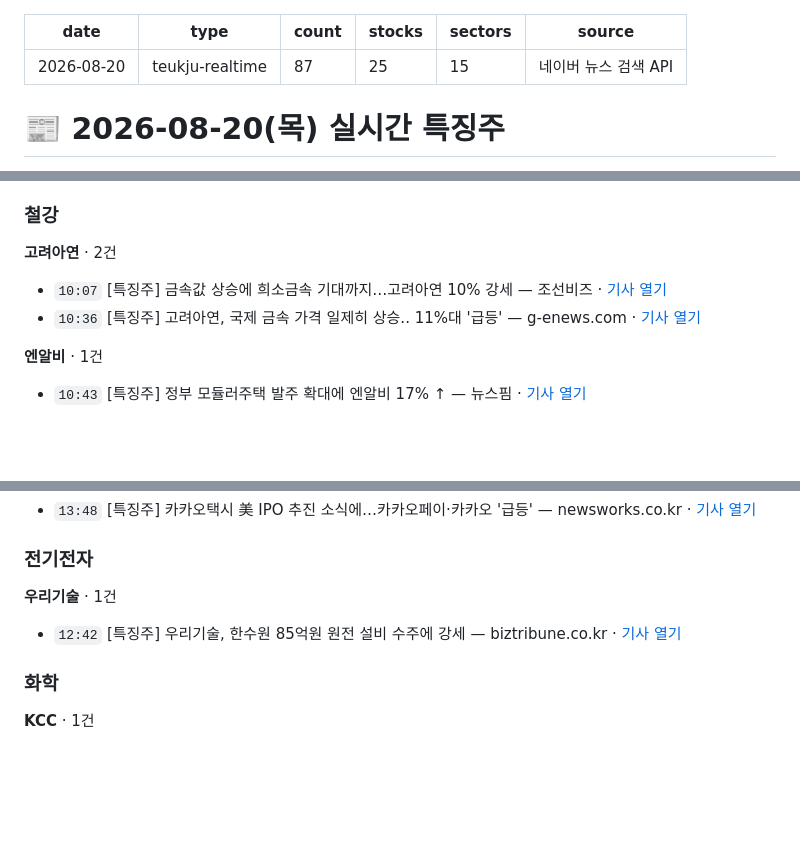
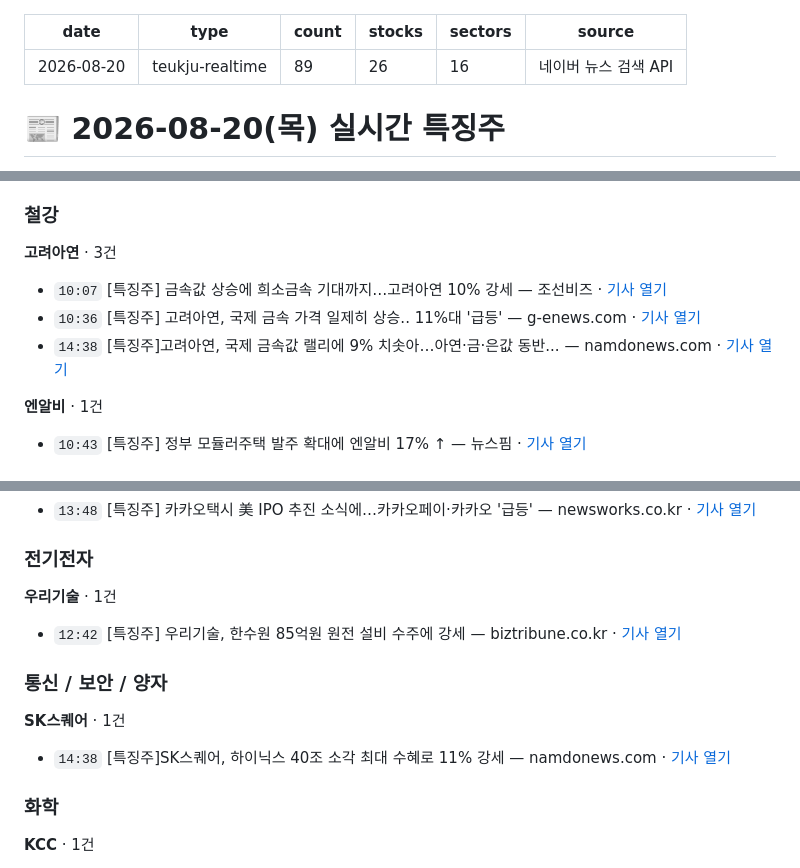
Before and after one commit to premier2124-stack/thci-report, a Markdown page: teukju/2026-08-20_실시간특징주.md, 3 parts joined by grey strips. Drawn GitHub-style; blank space fills up the shorter version.

```diff
--- a/teukju/2026-08-20_실시간특징주.md
+++ b/teukju/2026-08-20_실시간특징주.md
@@ -1,9 +1,9 @@
 ---
 date: 2026-08-20
 type: teukju-realtime
-count: 87
-stocks: 25
-sectors: 15
+count: 89
+stocks: 26
+sectors: 16
 source: 네이버 뉴스 검색 API
 ---
 
@@ -159,10 +160,11 @@ source: 네이버 뉴스 검색 API
 
 ### 철강
 
-**고려아연** · 2건
+**고려아연** · 3건
 
 - `10:07` [특징주] 금속값 상승에 희소금속 기대까지…고려아연 10% 강세 — 조선비즈 · [기사 열기](https://biz.chosun.com/stock/stock_general/2026/08/20/L7F5ZQHCOFHCHHS5ALM5RKR4AY/?utm_source=naver&utm_medium=original&utm_campaign=biz)
 - `10:36` [특징주] 고려아연, 국제 금속 가격 일제히 상승.. 11%대 '급등' — g-enews.com · [기사 열기](https://www.g-enews.com/view.php?ud=20260820102751611844093b5d4e_1)
+- `14:38` [특징주]고려아연, 국제 금속값 랠리에 9% 치솟아…아연·금·은값 동반... — namdonews.com · [기사 열기](https://www.namdonews.com/news/articleView.html?idxno=920607)
 
 **엔알비** · 1건
 
@@ -235,6 +237,13 @@ source: 네이버 뉴스 검색 API
 - `12:42` [특징주] 우리기술, 한수원 85억원 원전 설비 수주에 강세 — biztribune.co.kr · [기사 열기](http://www.biztribune.co.kr/news/articleView.html?idxno=357641)
 
 
+### 통신 / 보안 / 양자
+
+**SK스퀘어** · 1건
+
+- `14:38` [특징주]SK스퀘어, 하이닉스 40조 소각 최대 수혜로 11% 강세 — namdonews.com · [기사 열기](https://www.namdonews.com/news/articleView.html?idxno=920605)
+
+
 ### 화학
 
 **KCC** · 1건
```
Also changed, not shown: other parts of teukju/2026-08-20_실시간특징주.md (+7 -4 lines).
